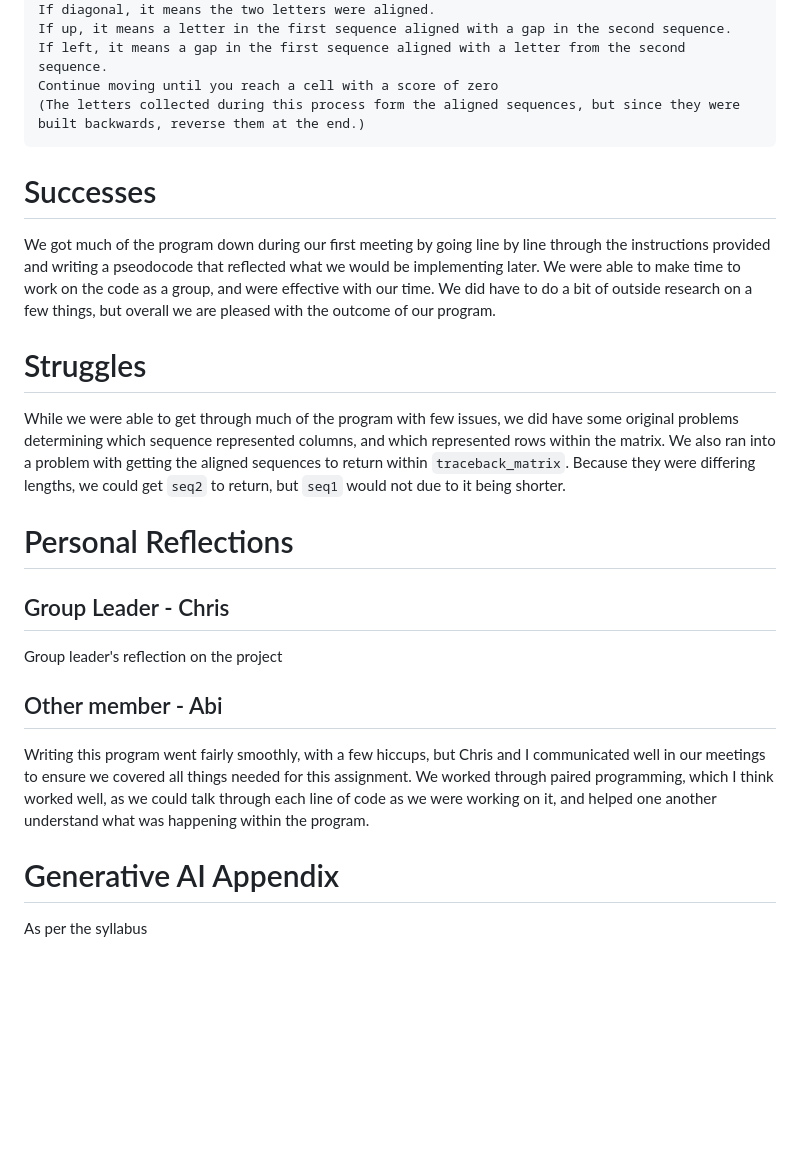
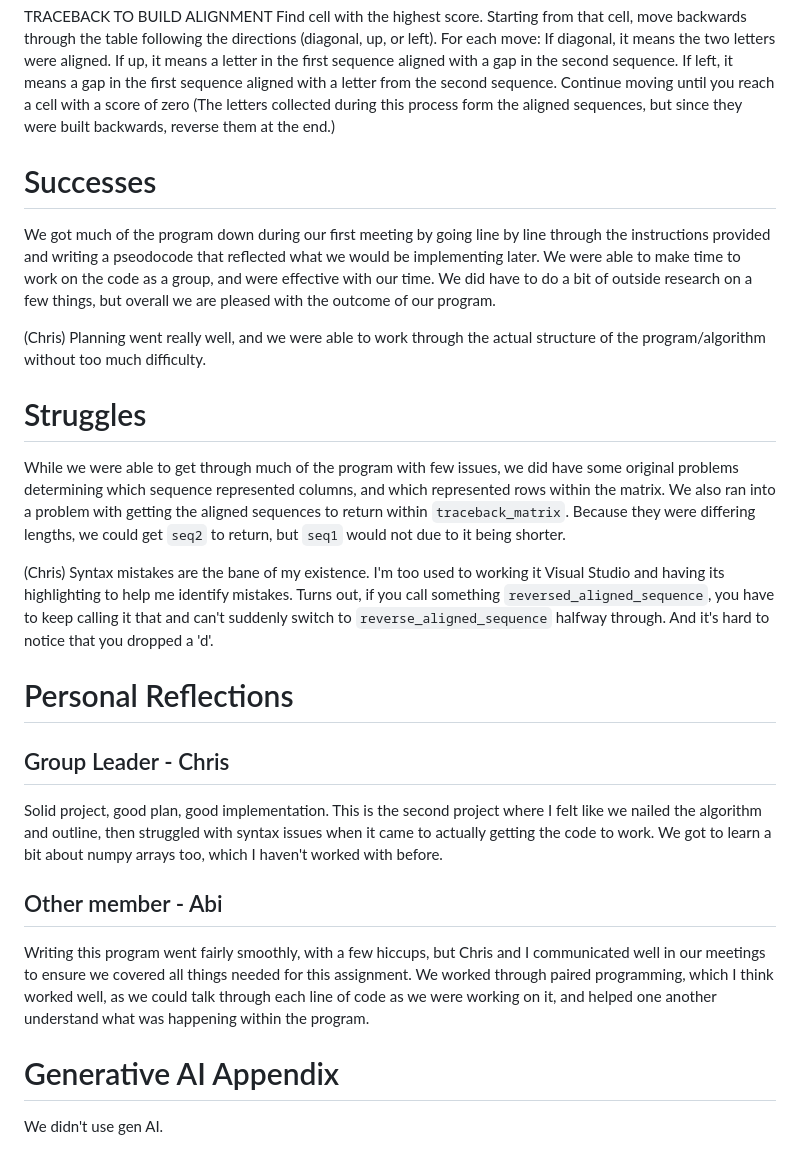
Before and after one commit to Candy-Train/BINF6250F25, a Markdown page: README.md, the part around one of its changes. GitHub-like rendering; blank space fills up the shorter version.

````diff
--- a/README.md
+++ b/README.md
@@ -35,20 +34,26 @@ If up, it means a letter in the first sequence aligned with a gap in the second
 If left, it means a gap in the first sequence aligned with a letter from the second sequence.
 Continue moving until you reach a cell with a score of zero
 (The letters collected during this process form the aligned sequences, but since they were built backwards, reverse them at the end.)
-```
+
 
 # Successes
 We got much of the program down during our first meeting by going line by line through the instructions provided and writing a pseodocode that reflected what we would be implementing later. We were able to make time to work on the code as a group, and were effective with our time. We did have to do a bit of outside research on a few things, but overall we are pleased with the outcome of our program.
 
+(Chris)
+Planning went really well, and we were able to work through the actual structure of the program/algorithm without too much difficulty.
+
 # Struggles
 While we were able to get through much of the program with few issues, we did have some original problems determining which sequence represented columns, and which represented rows within the matrix. We also ran into a problem with getting the aligned sequences to return within `traceback_matrix`. Because they were differing lengths, we could get `seq2` to return, but `seq1` would not due to it being shorter.
 
+(Chris)
+Syntax mistakes are the bane of my existence. I'm too used to working it Visual Studio and having its highlighting to help me identify mistakes. Turns out, if you call something `reversed_aligned_sequence`, you have to keep calling it that and can't suddenly switch to `reverse_aligned_sequence` halfway through. And it's hard to notice that you dropped a 'd'.
+
 # Personal Reflections
 ## Group Leader - Chris
-Group leader's reflection on the project
+Solid project, good plan, good implementation. This is the second project where I felt like we nailed the algorithm and outline, then struggled with syntax issues when it came to actually getting the code to work. We got to learn a bit about numpy arrays too, which I haven't worked with before.
 
 ## Other member - Abi
 Writing this program went fairly smoothly, with a few hiccups, but Chris and I communicated well in our meetings to ensure we covered all things needed for this assignment. We worked through paired programming, which I think worked well, as we could talk through each line of code as we were working on it, and helped one another understand what was happening within the program.
 
 # Generative AI Appendix
-As per the syllabus
+We didn't use gen AI.
````
Also changed, not shown: other parts of README.md (+0 -1 lines).
